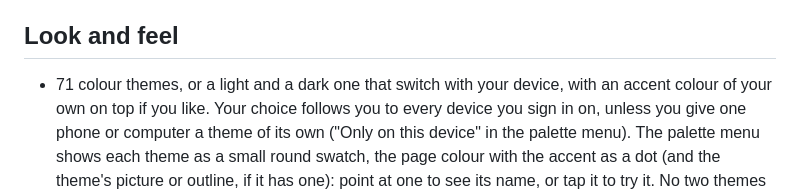
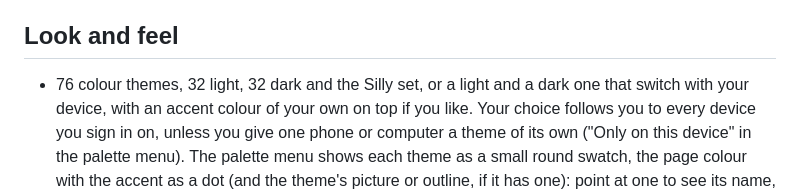
Before and after one commit to dagfinn2000/MyReads, a Markdown page: docs/FEATURES.md, the part around one of its changes. GitHub-like rendering.

```diff
--- a/docs/FEATURES.md
+++ b/docs/FEATURES.md
@@ -353,7 +353,8 @@ tab goes away. You can also keep the house and leave the avatar out.
 
 ## Look and feel
 
-- 71 colour themes, or a light and a dark one that switch with your
+- 76 colour themes, 32 light, 32 dark and the Silly set, or a light
+  and a dark one that switch with your
   device, with an accent colour of your own on top if you like. Your
   choice follows you to every device you sign in on, unless you give one
   phone or computer a theme of its own ("Only on this device" in the
```
Also changed, not shown: other parts of docs/FEATURES.md (+36 -3 lines), README.md (+12 -11 lines), docs/DEVELOPMENT.md (+2 -2 lines), docs/themes.png, 12 other files.
